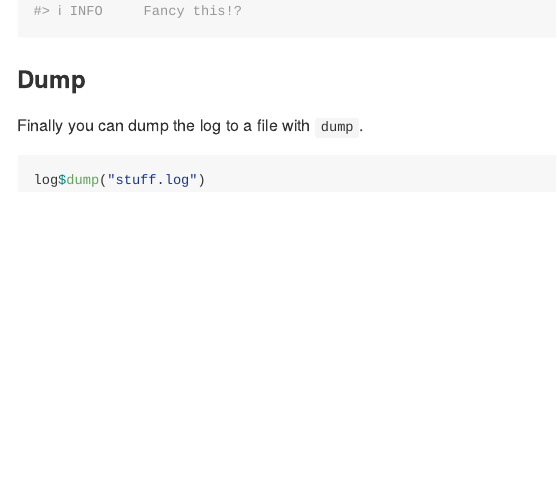
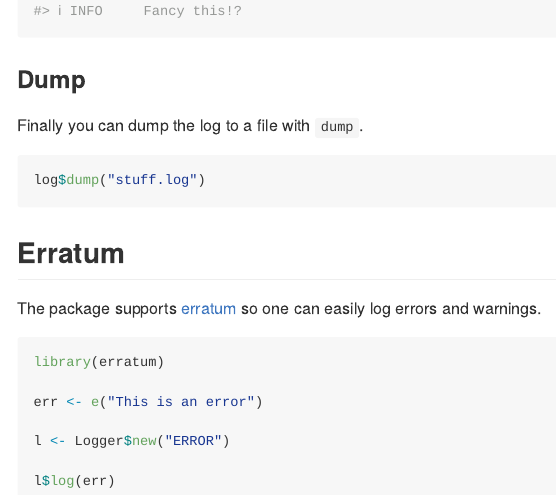
Before and after one commit to devOpifex/log, an R Markdown document (README.Rmd): the page in a window 1100 px wide, from 2670 px down. The pictures show the output file README.md that the author committed with the source, drawn offline in the style of GitHub.

Commit message:
support erratum

````diff
--- a/README.Rmd
+++ b/README.Rmd
@@ -138,3 +138,17 @@ Finally you can dump the log to a file with `dump`.
 ```r
 log$dump("stuff.log")
 ```
+
+## Erratum
+
+The package supports [erratum](https://github.com/devOpifex/erratum) so one can easily log errors and warnings.
+
+```r
+library(erratum)
+
+err <- e("This is an error")
+
+l <- Logger$new("ERROR")
+
+l$log(err)
+```
````
Also changed, not shown: R/logger.R (+4 -0 lines), README.md.
